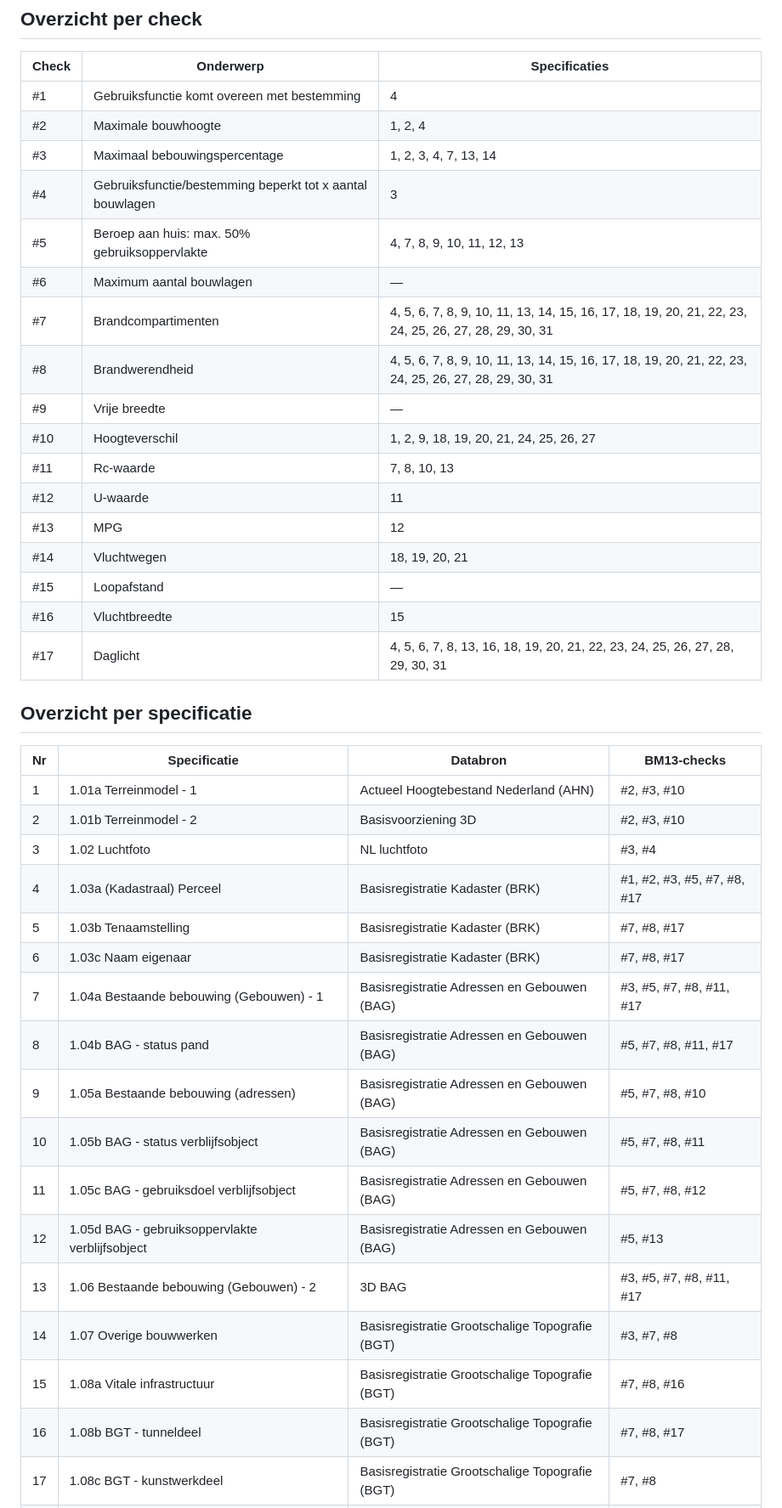
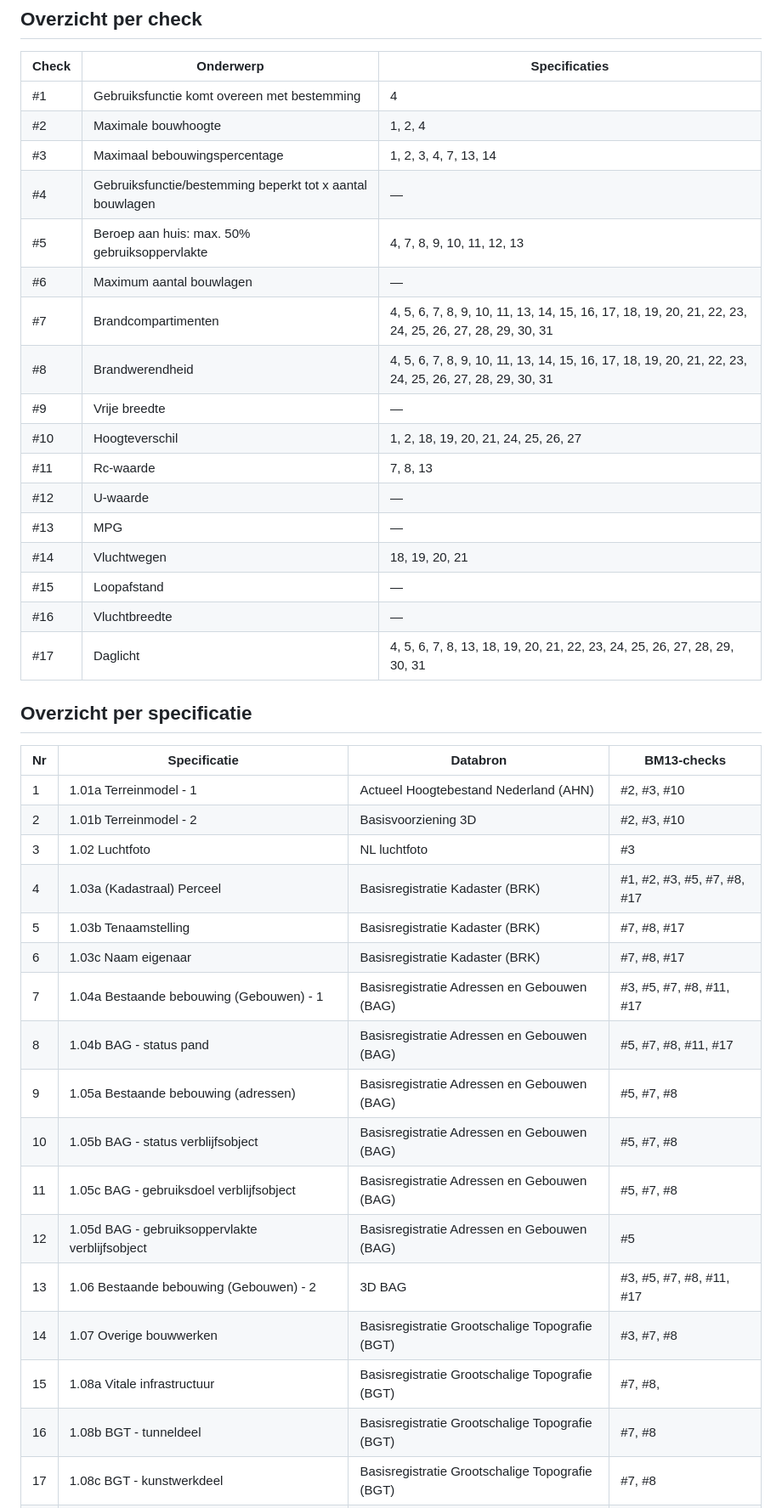
Before and after one commit to nl-digigo/vergunningcontrole, a Markdown page: docs/toolkit-geobim/bijlage-d-ils-geo-informatie.md, the part around the change. Shown at 85% size. Rendered like a GitHub page.

Commit message:
Update ILS geo-informatie

```diff
--- a/docs/toolkit-geobim/bijlage-d-ils-geo-informatie.md
+++ b/docs/toolkit-geobim/bijlage-d-ils-geo-informatie.md
@@ -29,20 +29,20 @@ De 17 checks komen uit de BM13-regelinventarisatie v0.3, 3-7-2026. Regels #1–#
 | #1 | Gebruiksfunctie komt overeen met bestemming | 4 |
 | #2 | Maximale bouwhoogte | 1, 2, 4 |
 | #3 | Maximaal bebouwingspercentage | 1, 2, 3, 4, 7, 13, 14 |
-| #4 | Gebruiksfunctie/bestemming beperkt tot x aantal bouwlagen | 3 |
+| #4 | Gebruiksfunctie/bestemming beperkt tot x aantal bouwlagen | — |
 | #5 | Beroep aan huis: max. 50% gebruiksoppervlakte | 4, 7, 8, 9, 10, 11, 12, 13 |
 | #6 | Maximum aantal bouwlagen | — |
 | #7 | Brandcompartimenten | 4, 5, 6, 7, 8, 9, 10, 11, 13, 14, 15, 16, 17, 18, 19, 20, 21, 22, 23, 24, 25, 26, 27, 28, 29, 30, 31 |
 | #8 | Brandwerendheid | 4, 5, 6, 7, 8, 9, 10, 11, 13, 14, 15, 16, 17, 18, 19, 20, 21, 22, 23, 24, 25, 26, 27, 28, 29, 30, 31 |
 | #9 | Vrije breedte | — |
-| #10 | Hoogteverschil | 1, 2, 9, 18, 19, 20, 21, 24, 25, 26, 27 |
-| #11 | Rc-waarde | 7, 8, 10, 13 |
-| #12 | U-waarde | 11 |
-| #13 | MPG | 12 |
+| #10 | Hoogteverschil | 1, 2, 18, 19, 20, 21, 24, 25, 26, 27 |
+| #11 | Rc-waarde | 7, 8, 13 |
+| #12 | U-waarde | — |
+| #13 | MPG | — |
 | #14 | Vluchtwegen | 18, 19, 20, 21 |
 | #15 | Loopafstand | — |
-| #16 | Vluchtbreedte | 15 |
-| #17 | Daglicht | 4, 5, 6, 7, 8, 13, 16, 18, 19, 20, 21, 22, 23, 24, 25, 26, 27, 28, 29, 30, 31 |
+| #16 | Vluchtbreedte | — |
+| #17 | Daglicht | 4, 5, 6, 7, 8, 13, 18, 19, 20, 21, 22, 23, 24, 25, 26, 27, 28, 29, 30, 31 |
 
 ## Overzicht per specificatie
 
@@ -50,20 +50,20 @@ De 17 checks komen uit de BM13-regelinventarisatie v0.3, 3-7-2026. Regels #1–#
 |-----|-----|-----|-----|
 | 1 | 1.01a Terreinmodel - 1 | Actueel Hoogtebestand Nederland (AHN) | #2, #3, #10 |
 | 2 | 1.01b Terreinmodel - 2 | Basisvoorziening 3D | #2, #3, #10 |
-| 3 | 1.02 Luchtfoto | NL luchtfoto | #3, #4 |
+| 3 | 1.02 Luchtfoto | NL luchtfoto | #3 |
 | 4 | 1.03a (Kadastraal) Perceel | Basisregistratie Kadaster (BRK) | #1, #2, #3, #5, #7, #8, #17 |
 | 5 | 1.03b Tenaamstelling | Basisregistratie Kadaster (BRK) | #7, #8, #17 |
 | 6 | 1.03c Naam eigenaar | Basisregistratie Kadaster (BRK) | #7, #8, #17 |
 | 7 | 1.04a Bestaande bebouwing (Gebouwen) - 1 | Basisregistratie Adressen en Gebouwen (BAG) | #3, #5, #7, #8, #11, #17 |
 | 8 | 1.04b BAG - status pand | Basisregistratie Adressen en Gebouwen (BAG) | #5, #7, #8, #11, #17 |
-| 9 | 1.05a Bestaande bebouwing (adressen) | Basisregistratie Adressen en Gebouwen (BAG) | #5, #7, #8, #10 |
-| 10 | 1.05b BAG - status verblijfsobject | Basisregistratie Adressen en Gebouwen (BAG) | #5, #7, #8, #11 |
-| 11 | 1.05c BAG - gebruiksdoel verblijfsobject | Basisregistratie Adressen en Gebouwen (BAG) | #5, #7, #8, #12 |
-| 12 | 1.05d BAG - gebruiksoppervlakte verblijfsobject | Basisregistratie Adressen en Gebouwen (BAG) | #5, #13 |
+| 9 | 1.05a Bestaande bebouwing (adressen) | Basisregistratie Adressen en Gebouwen (BAG) | #5, #7, #8 |
+| 10 | 1.05b BAG - status verblijfsobject | Basisregistratie Adressen en Gebouwen (BAG) | #5, #7, #8 |
+| 11 | 1.05c BAG - gebruiksdoel verblijfsobject | Basisregistratie Adressen en Gebouwen (BAG) | #5, #7, #8 |
+| 12 | 1.05d BAG - gebruiksoppervlakte verblijfsobject | Basisregistratie Adressen en Gebouwen (BAG) | #5 |
 | 13 | 1.06 Bestaande bebouwing (Gebouwen) - 2 | 3D BAG | #3, #5, #7, #8, #11, #17 |
 | 14 | 1.07 Overige bouwwerken | Basisregistratie Grootschalige Topografie (BGT) | #3, #7, #8 |
-| 15 | 1.08a Vitale infrastructuur | Basisregistratie Grootschalige Topografie (BGT) | #7, #8, #16 |
-| 16 | 1.08b BGT - tunneldeel | Basisregistratie Grootschalige Topografie (BGT) | #7, #8, #17 |
+| 15 | 1.08a Vitale infrastructuur | Basisregistratie Grootschalige Topografie (BGT) | #7, #8,|
+| 16 | 1.08b BGT - tunneldeel | Basisregistratie Grootschalige Topografie (BGT) | #7, #8 |
 | 17 | 1.08c BGT - kunstwerkdeel | Basisregistratie Grootschalige Topografie (BGT) | #7, #8 |
 | 18 | 1.09a Openbaar toegankelijke wegen (Weg) | Basisregistratie Grootschalige Topografie (BGT) | #7, #8, #10, #14, #17 |
 | 19 | 1.09b BGT - functie wegdeel | Basisregistratie Grootschalige Topografie (BGT) | #7, #8, #10, #14, #17 |
```
